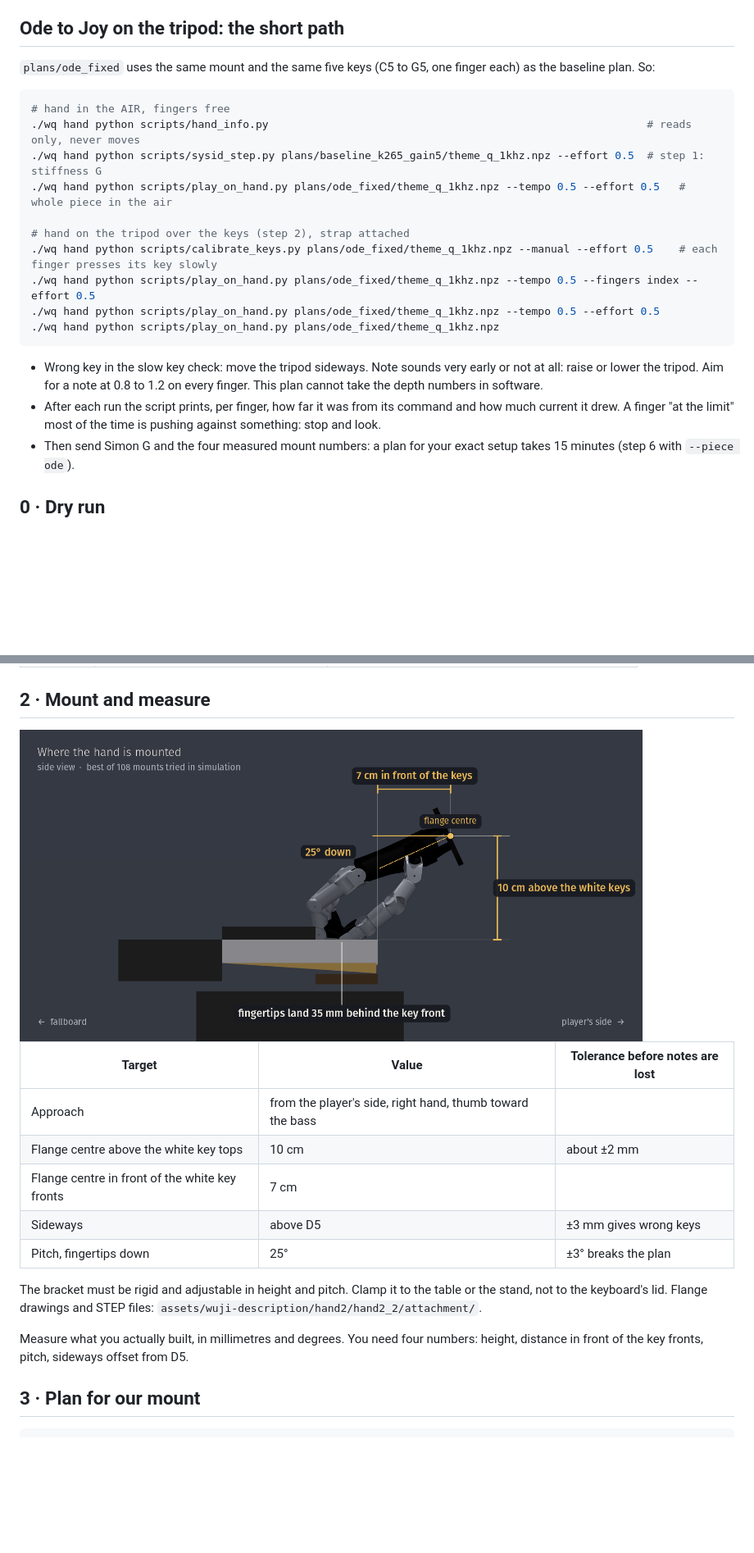
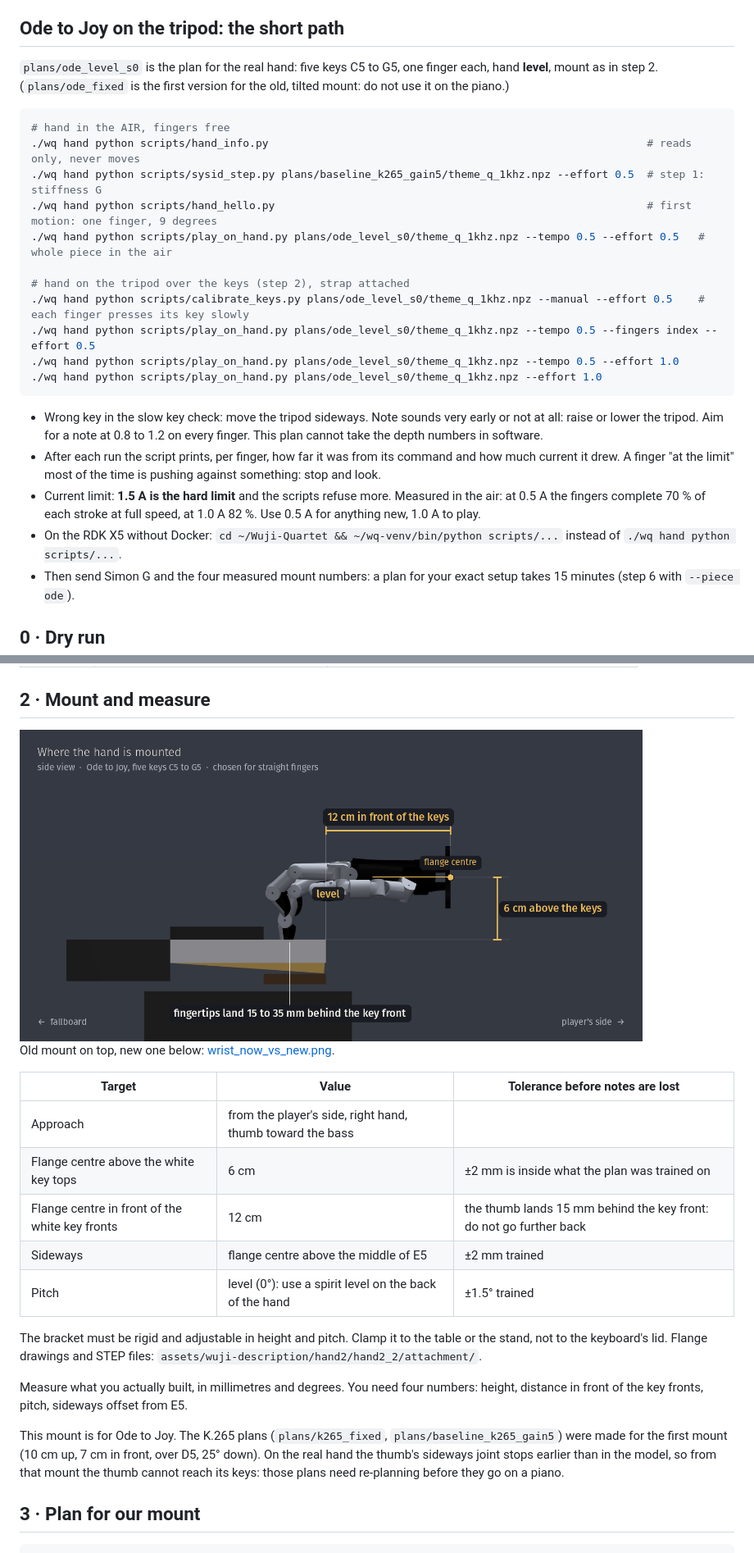
Before and after one commit to simonkruelle/Wuji-Quartet, a Markdown page: docs/RUNBOOK.md, 2 parts joined by grey strips. Shown at 82% size. GitHub-like rendering; pictures changed too: docs/setup.png; blank space fills up the shorter version.

````diff
--- a/docs/RUNBOOK.md
+++ b/docs/RUNBOOK.md
@@ -34,23 +34,26 @@ Commands are written for the RDK X5. With a native install (Mac, Linux laptop) d
 
 ## Ode to Joy on the tripod: the short path
 
-`plans/ode_fixed` uses the same mount and the same five keys (C5 to G5, one finger each) as the baseline plan. So:
+`plans/ode_level_s0` is the plan for the real hand: five keys C5 to G5, one finger each, hand **level**, mount as in step 2. (`plans/ode_fixed` is the first version for the old, tilted mount: do not use it on the piano.)
 
 ```bash
 # hand in the AIR, fingers free
 ./wq hand python scripts/hand_info.py                                                           # reads only, never moves
 ./wq hand python scripts/sysid_step.py plans/baseline_k265_gain5/theme_q_1khz.npz --effort 0.5  # step 1: stiffness G
-./wq hand python scripts/play_on_hand.py plans/ode_fixed/theme_q_1khz.npz --tempo 0.5 --effort 0.5   # whole piece in the air
+./wq hand python scripts/hand_hello.py                                                          # first motion: one finger, 9 degrees
+./wq hand python scripts/play_on_hand.py plans/ode_level_s0/theme_q_1khz.npz --tempo 0.5 --effort 0.5   # whole piece in the air
 
 # hand on the tripod over the keys (step 2), strap attached
-./wq hand python scripts/calibrate_keys.py plans/ode_fixed/theme_q_1khz.npz --manual --effort 0.5    # each finger presses its key slowly
-./wq hand python scripts/play_on_hand.py plans/ode_fixed/theme_q_1khz.npz --tempo 0.5 --fingers index --effort 0.5
-./wq hand python scripts/play_on_hand.py plans/ode_fixed/theme_q_1khz.npz --tempo 0.5 --effort 0.5
-./wq hand python scripts/play_on_hand.py plans/ode_fixed/theme_q_1khz.npz
+./wq hand python scripts/calibrate_keys.py plans/ode_level_s0/theme_q_1khz.npz --manual --effort 0.5    # each finger presses its key slowly
+./wq hand python scripts/play_on_hand.py plans/ode_level_s0/theme_q_1khz.npz --tempo 0.5 --fingers index --effort 0.5
+./wq hand python scripts/play_on_hand.py plans/ode_level_s0/theme_q_1khz.npz --tempo 0.5 --effort 1.0
+./wq hand python scripts/play_on_hand.py plans/ode_level_s0/theme_q_1khz.npz --effort 1.0
 ```
 
 - Wrong key in the slow key check: move the tripod sideways. Note sounds very early or not at all: raise or lower the tripod. Aim for a note at 0.8 to 1.2 on every finger. This plan cannot take the depth numbers in software.
 - After each run the script prints, per finger, how far it was from its command and how much current it drew. A finger "at the limit" most of the time is pushing against something: stop and look.
+- Current limit: **1.5 A is the hard limit** and the scripts refuse more. Measured in the air: at 0.5 A the fingers complete 70 % of each stroke at full speed, at 1.0 A 82 %. Use 0.5 A for anything new, 1.0 A to play.
+- On the RDK X5 without Docker: `cd ~/Wuji-Quartet && ~/wq-venv/bin/python scripts/...` instead of `./wq hand python scripts/...`.
 - Then send Simon G and the four measured mount numbers: a plan for your exact setup takes 15 minutes (step 6 with `--piece ode`).
 
 ## 0 · Dry run
@@ -79,19 +82,23 @@ It prints `best match: gain xG`. Call that number **G**.
 
 ## 2 · Mount and measure
 
-<img src="setup.png" width="760" alt="Mount: flange 10 cm above the white keys, 7 cm in front of the keys, fingertips 25 degrees down">
+<img src="setup.png" width="760" alt="Mount: flange 6 cm above the white keys, 12 cm in front of the keys, level">
+
+Old mount on top, new one below: [wrist_now_vs_new.png](wrist_now_vs_new.png).
 
 | Target | Value | Tolerance before notes are lost |
 |---|---|---|
 | Approach | from the player's side, right hand, thumb toward the bass | |
-| Flange centre above the white key tops | 10 cm | about ±2 mm |
-| Flange centre in front of the white key fronts | 7 cm | |
-| Sideways | above D5 | ±3 mm gives wrong keys |
-| Pitch, fingertips down | 25° | ±3° breaks the plan |
+| Flange centre above the white key tops | 6 cm | ±2 mm is inside what the plan was trained on |
+| Flange centre in front of the white key fronts | 12 cm | the thumb lands 15 mm behind the key front: do not go further back |
+| Sideways | flange centre above the middle of E5 | ±2 mm trained |
+| Pitch | level (0°): use a spirit level on the back of the hand | ±1.5° trained |
 
 The bracket must be rigid and adjustable in height and pitch. Clamp it to the table or the stand, not to the keyboard's lid. Flange drawings and STEP files: `assets/wuji-description/hand2/hand2_2/attachment/`.
 
-Measure what you actually built, in millimetres and degrees. You need four numbers: height, distance in front of the key fronts, pitch, sideways offset from D5.
+Measure what you actually built, in millimetres and degrees. You need four numbers: height, distance in front of the key fronts, pitch, sideways offset from E5.
+
+This mount is for Ode to Joy. The K.265 plans (`plans/k265_fixed`, `plans/baseline_k265_gain5`) were made for the first mount (10 cm up, 7 cm in front, over D5, 25° down). On the real hand the thumb's sideways joint stops earlier than in the model, so from that mount the thumb cannot reach its keys: those plans need re-planning before they go on a piano.
 
 ## 3 · Plan for our mount
 
````
Also changed, not shown: other parts of docs/RUNBOOK.md (+8 -2 lines), README.md (+10 -8 lines), hardware/README.md (+2 -2 lines), docs/media/ode_level.gif (added), 8 other files.
